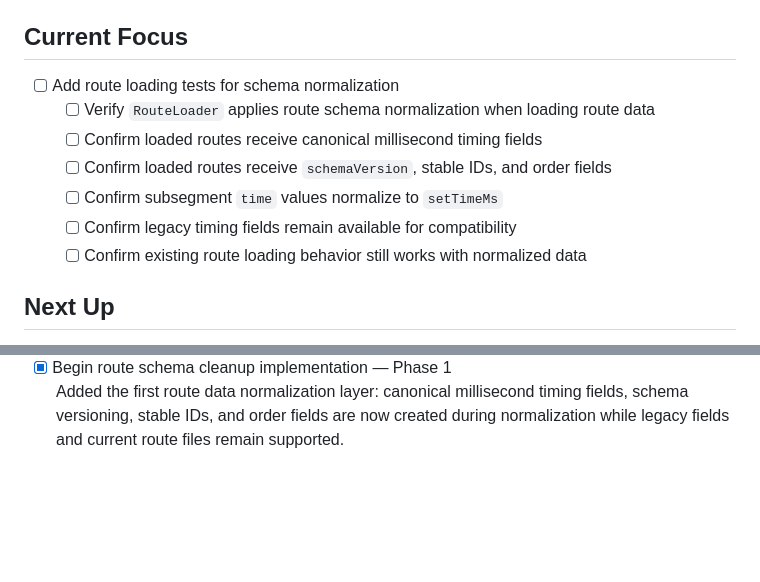
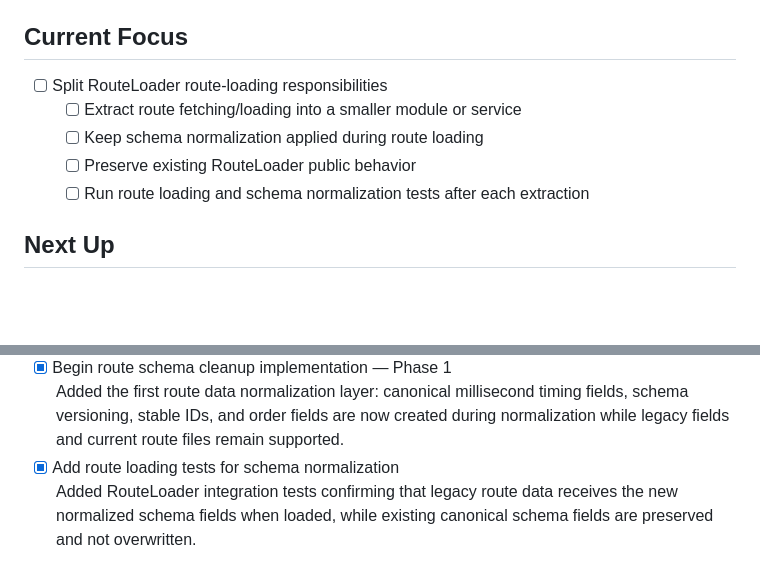
Before and after one commit to hugovela1980/split-timer, a Markdown page: docs/project-backlog.md, 2 parts joined by grey strips. Drawn GitHub-style; blank space fills up the shorter version.

Commit message:
Update backlog after route loading normalization tests

```diff
--- a/docs/project-backlog.md
+++ b/docs/project-backlog.md
@@ -9,13 +9,11 @@
 
 ## Current Focus
 
-- [ ] Add route loading tests for schema normalization
-  - [ ] Verify `RouteLoader` applies route schema normalization when loading route data
-  - [ ] Confirm loaded routes receive canonical millisecond timing fields
-  - [ ] Confirm loaded routes receive `schemaVersion`, stable IDs, and order fields
-  - [ ] Confirm subsegment `time` values normalize to `setTimeMs`
-  - [ ] Confirm legacy timing fields remain available for compatibility
-  - [ ] Confirm existing route loading behavior still works with normalized data
+- [ ] Split RouteLoader route-loading responsibilities
+  - [ ] Extract route fetching/loading into a smaller module or service
+  - [ ] Keep schema normalization applied during route loading
+  - [ ] Preserve existing RouteLoader public behavior
+  - [ ] Run route loading and schema normalization tests after each extraction
 
 ## Next Up
 
@@ -89,3 +87,5 @@
 - [x] Add tests for route switching and start screen behavior
 - [x] Begin route schema cleanup implementation — Phase 1
   Added the first route data normalization layer: canonical millisecond timing fields, schema versioning, stable IDs, and order fields are now created during normalization while legacy fields and current route files remain supported.
+- [x] Add route loading tests for schema normalization
+  Added RouteLoader integration tests confirming that legacy route data receives the new normalized schema fields when loaded, while existing canonical schema fields are preserved and not overwritten.
```
